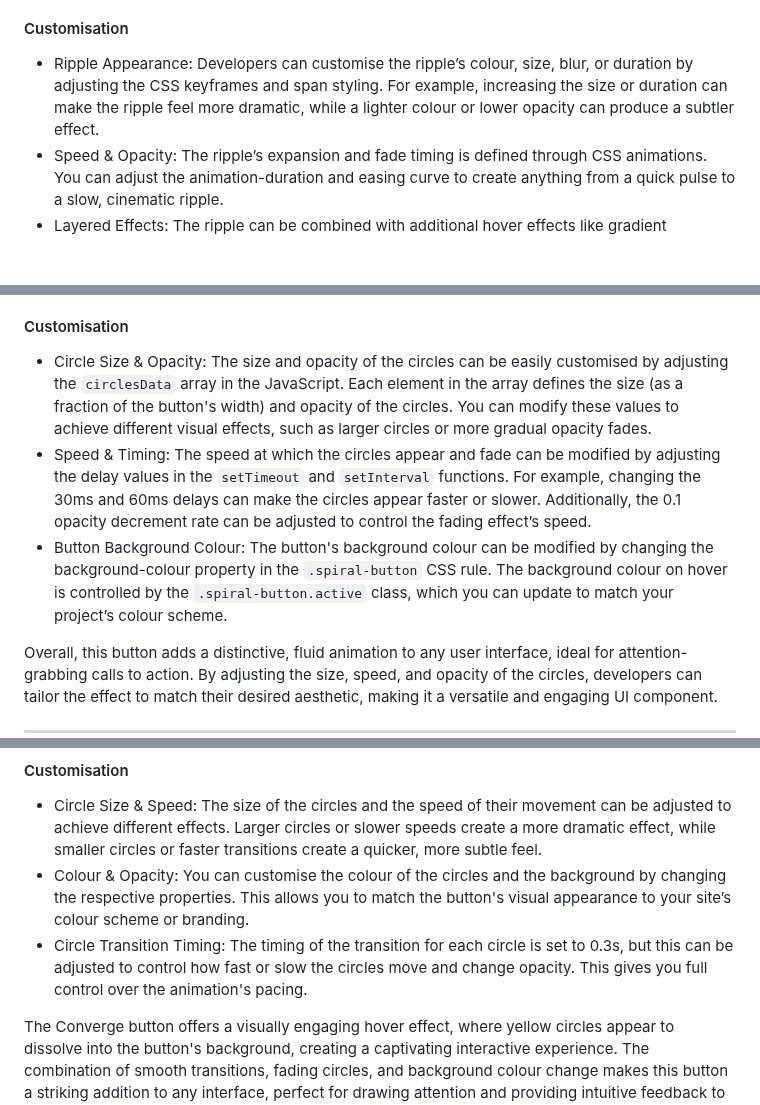
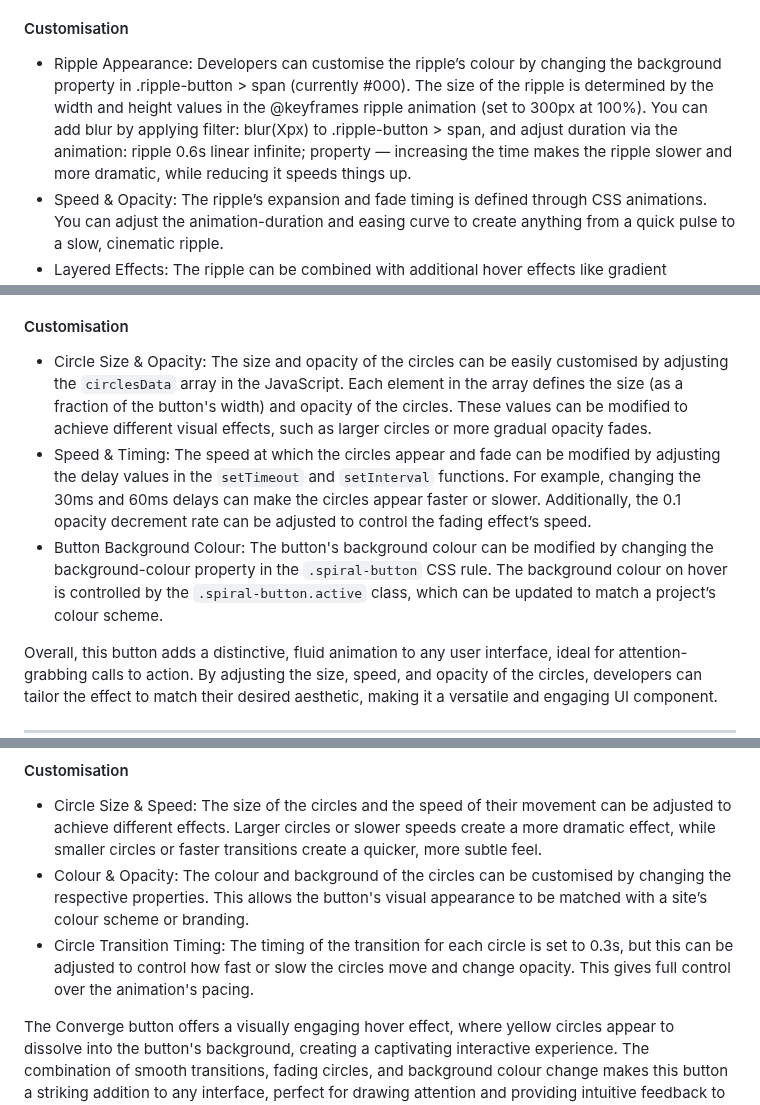
Before and after one commit to SasanTazayoni/Advanced-Button-Hover-Animations, a Markdown page: README.md, 3 parts joined by grey strips. GitHub-like rendering; blank space fills up the shorter version.

````diff
--- a/README.md
+++ b/README.md
@@ -97,7 +97,7 @@ The Ripple button introduces an energetic and tactile animation that simulates t
 
 #### Customisation
 
-* Ripple Appearance: Developers can customise the ripple’s colour, size, blur, or duration by adjusting the CSS keyframes and span styling. For example, increasing the size or duration can make the ripple feel more dramatic, while a lighter colour or lower opacity can produce a subtler effect.
+* Ripple Appearance: Developers can customise the ripple’s colour by changing the background property in .ripple-button > span (currently #000). The size of the ripple is determined by the width and height values in the @keyframes ripple animation (set to 300px at 100%). You can add blur by applying filter: blur(Xpx) to .ripple-button > span, and adjust duration via the animation: ripple 0.6s linear infinite; property — increasing the time makes the ripple slower and more dramatic, while reducing it speeds things up.
 * Speed & Opacity: The ripple’s expansion and fade timing is defined through CSS animations. You can adjust the animation-duration and easing curve to create anything from a quick pulse to a slow, cinematic ripple.
 * Layered Effects: The ripple can be combined with additional hover effects like gradient backgrounds, glowing borders, or text transformations to create rich, multi-layered interactions. This makes the component adaptable to a variety of design themes.
 
@@ -161,9 +161,9 @@ The Spiral button introduces an engaging and visually dynamic hover effect that
 
 #### Customisation
 
-*	Circle Size & Opacity: The size and opacity of the circles can be easily customised by adjusting the ```circlesData``` array in the JavaScript. Each element in the array defines the size (as a fraction of the button's width) and opacity of the circles. You can modify these values to achieve different visual effects, such as larger circles or more gradual opacity fades.
+*	Circle Size & Opacity: The size and opacity of the circles can be easily customised by adjusting the ```circlesData``` array in the JavaScript. Each element in the array defines the size (as a fraction of the button's width) and opacity of the circles. These values can be modified to achieve different visual effects, such as larger circles or more gradual opacity fades.
 *	Speed & Timing: The speed at which the circles appear and fade can be modified by adjusting the delay values in the ```setTimeout``` and ```setInterval``` functions. For example, changing the 30ms and 60ms delays can make the circles appear faster or slower. Additionally, the 0.1 opacity decrement rate can be adjusted to control the fading effect’s speed.
-*	Button Background Colour: The button's background colour can be modified by changing the background-colour property in the ```.spiral-button``` CSS rule. The background colour on hover is controlled by the ```.spiral-button.active``` class, which you can update to match your project’s colour scheme.
+*	Button Background Colour: The button's background colour can be modified by changing the background-colour property in the ```.spiral-button``` CSS rule. The background colour on hover is controlled by the ```.spiral-button.active``` class, which can be updated to match a project’s colour scheme.
 
 Overall, this button adds a distinctive, fluid animation to any user interface, ideal for attention-grabbing calls to action. By adjusting the size, speed, and opacity of the circles, developers can tailor the effect to match their desired aesthetic, making it a versatile and engaging UI component.
 
@@ -204,8 +204,8 @@ The Converge button introduces a dynamic and visually captivating hover effect w
 #### Customisation
 
 * Circle Size & Speed: The size of the circles and the speed of their movement can be adjusted to achieve different effects. Larger circles or slower speeds create a more dramatic effect, while smaller circles or faster transitions create a quicker, more subtle feel.
-* Colour & Opacity: You can customise the colour of the circles and the background by changing the respective properties. This allows you to match the button's visual appearance to your site’s colour scheme or branding.
-* Circle Transition Timing: The timing of the transition for each circle is set to 0.3s, but this can be adjusted to control how fast or slow the circles move and change opacity. This gives you full control over the animation's pacing.
+* Colour & Opacity: The colour and background of the circles can be customised by changing the respective properties. This allows the button's visual appearance to be matched with a site’s colour scheme or branding.
+* Circle Transition Timing: The timing of the transition for each circle is set to 0.3s, but this can be adjusted to control how fast or slow the circles move and change opacity. This gives full control over the animation's pacing.
 
 The Converge button offers a visually engaging hover effect, where yellow circles appear to dissolve into the button's background, creating a captivating interactive experience. The combination of smooth transitions, fading circles, and background colour change makes this button a striking addition to any interface, perfect for drawing attention and providing intuitive feedback to users.
 
````
Also changed, not shown: other parts of README.md (+14 -14 lines).
